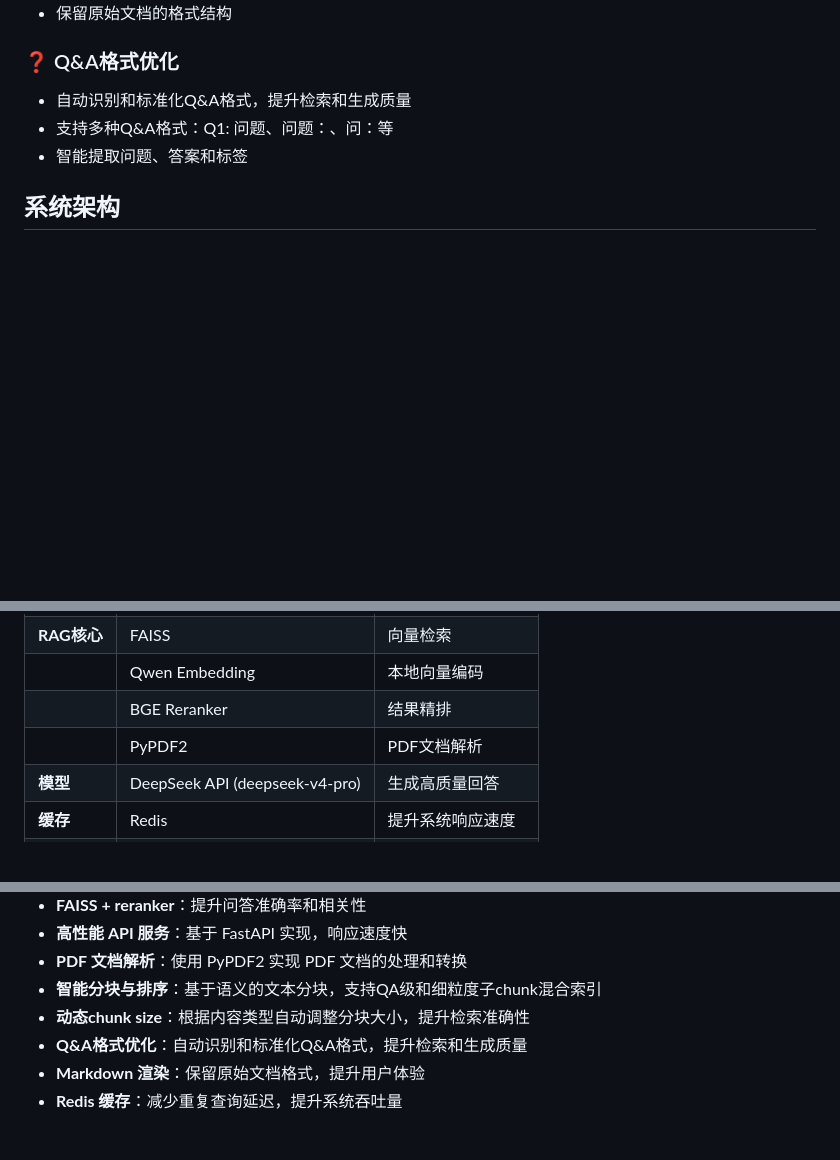
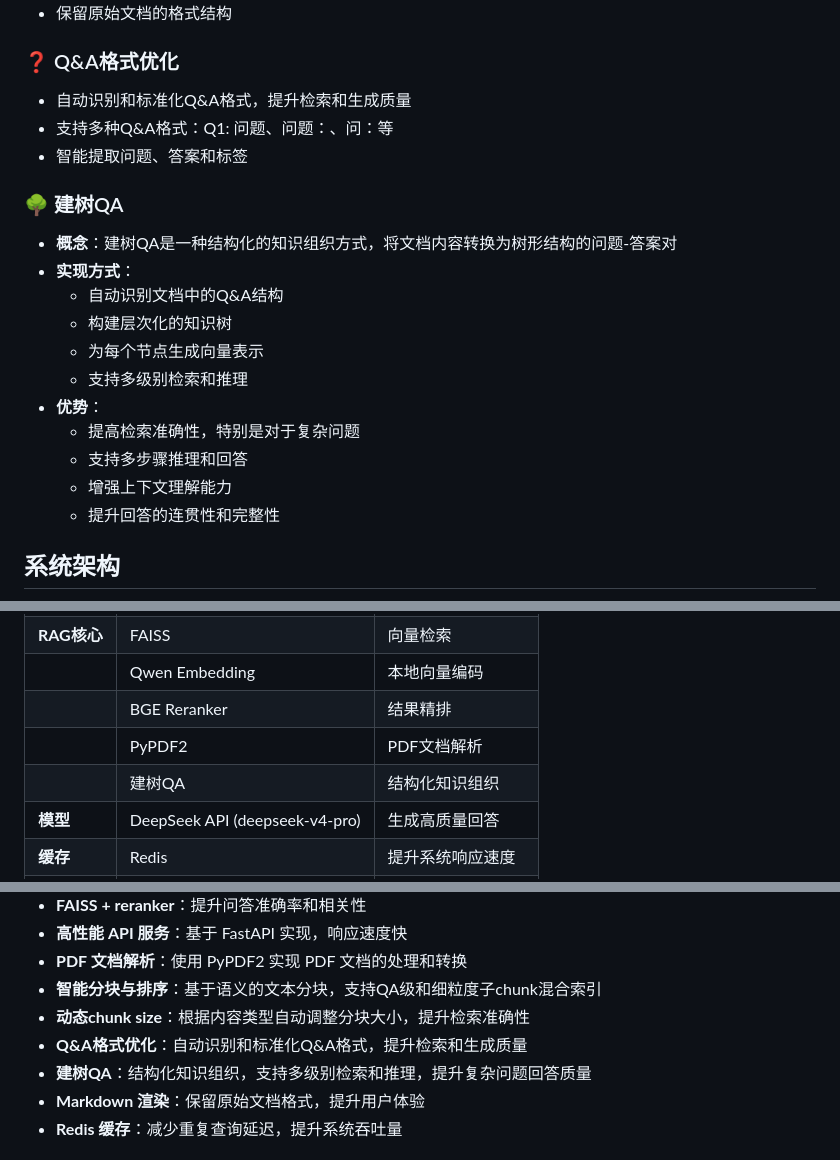
Before and after one commit to WangChenyang-Agent/RAGentX, a Markdown page: README.md, 3 parts joined by grey strips. Drawn GitHub-style; blank space fills up the shorter version.

Commit message:
更新README

````diff
--- a/README.md
+++ b/README.md
@@ -44,6 +44,19 @@ Query → TopK → Rerank → TopN
 - 支持多种Q&A格式：Q1: 问题、问题：、问：等
 - 智能提取问题、答案和标签
 
+### 🌳 建树QA
+- **概念**：建树QA是一种结构化的知识组织方式，将文档内容转换为树形结构的问题-答案对
+- **实现方式**：
+  - 自动识别文档中的Q&A结构
+  - 构建层次化的知识树
+  - 为每个节点生成向量表示
+  - 支持多级别检索和推理
+- **优势**：
+  - 提高检索准确性，特别是对于复杂问题
+  - 支持多步骤推理和回答
+  - 增强上下文理解能力
+  - 提升回答的连贯性和完整性
+
 ## 系统架构
 
 ```mermaid
@@ -86,6 +102,7 @@ flowchart TD
 | | Qwen Embedding | 本地向量编码 |
 | | BGE Reranker | 结果精排 |
 | | PyPDF2 | PDF文档解析 |
+| | 建树QA | 结构化知识组织 |
 | **模型** | DeepSeek API (deepseek-v4-pro) | 生成高质量回答 |
 | **缓存** | Redis | 提升系统响应速度 |
 | **前端** | HTML/CSS/JavaScript | 提供用户交互界面 |
@@ -252,6 +269,7 @@ Go GC 使用标记清除算法，分为标记和清除两个阶段，采用三
 - **智能分块与排序**：基于语义的文本分块，支持QA级和细粒度子chunk混合索引
 - **动态chunk size**：根据内容类型自动调整分块大小，提升检索准确性
 - **Q&A格式优化**：自动识别和标准化Q&A格式，提升检索和生成质量
+- **建树QA**：结构化知识组织，支持多级别检索和推理，提升复杂问题回答质量
 - **Markdown 渲染**：保留原始文档格式，提升用户体验
 - **Redis 缓存**：减少重复查询延迟，提升系统吞吐量
 
````
Also changed, not shown: other parts of README.md (+3 -0 lines).
